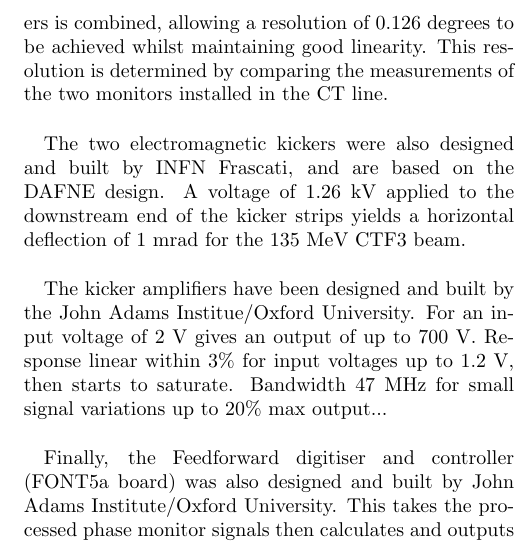
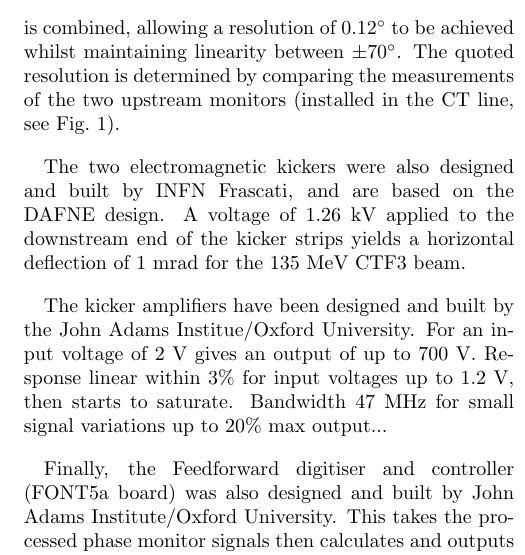
Before and after one commit to jack89roberts/pff-paper-prab, a LaTeX paper (pff_short.tex): part of one column of page 2 of 5, cut at the place of the change. Compiled offline with pdfLaTeX.

```diff
--- a/pff_short.tex
+++ b/pff_short.tex
@@ -190,9 +189,12 @@
 vertical pairs of feedthroughs are summed in hybrids to create a position
 independent signal. This signal is split and mixed with a reference 12~GHz
 signal in eight separate mixers. The output from the eight mixers is combined,
-allowing a resolution of 0.126 degrees to be
-achieved whilst maintaining good linearity. This resolution is determined by
-comparing the measurements of the two monitors installed in the CT line.
+allowing a resolution of \(0.12^\circ\) to be
+achieved whilst maintaining linearity between \(\pm70^\circ\). The quoted
+resolution
+is determined by
+comparing the measurements of the two upstream monitors (installed in the CT
+line, see Fig.~\ref{fig:pffLayout}).
 
 The two electromagnetic kickers were also designed and built by INFN Frascati,
 and are based on the DAFNE design. A voltage of 1.26~kV applied to the
```
Also changed, not shown: figs/ctfpffLayout.pdf, pff_short.pdf, pff_short.tex (3 more changed lines).
